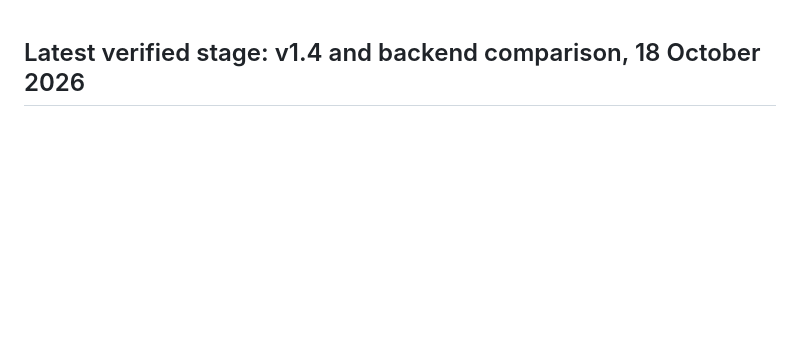
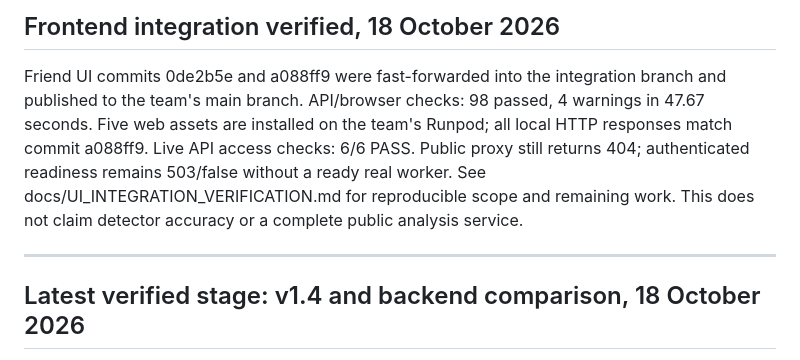
Before and after one commit to Zhan-Plov-Lagman/datathon26, a Markdown page: INTEGRATION_STATUS.md, the part around the change. Drawn GitHub-style; blank space fills up the shorter version.

Commit message:
Record verified friend UI integration and deployment checks

```diff
--- a/INTEGRATION_STATUS.md
+++ b/INTEGRATION_STATUS.md
@@ -1,3 +1,8 @@
+## Frontend integration verified, 18 October 2026
+
+Friend UI commits 0de2b5e and a088ff9 were fast-forwarded into the integration branch and published to the team's main branch. API/browser checks: 98 passed, 4 warnings in 47.67 seconds. Five web assets are installed on the team's Runpod; all local HTTP responses match commit a088ff9. Live API access checks: 6/6 PASS. Public proxy still returns 404; authenticated readiness remains 503/false without a ready real worker. See docs/UI_INTEGRATION_VERIFICATION.md for reproducible scope and remaining work. This does not claim detector accuracy or a complete public analysis service.
+
+---
 ## Latest verified stage: v1.4 and backend comparison, 18 October 2026
 
 Two explicitly authorized ultra agents implemented/refined bounded parent context and audited the isolated vLLM adapter. Final combined Windows checks: 55 passed, 1 warning in 43.52 seconds. Strict facts grammar is exercised through the actual targeted review call; incomplete generation remains failure.
```
Also changed, not shown: docs/HANDOFF_A.md (+5 -0 lines), docs/UI_INTEGRATION_VERIFICATION.md (added, +41 -0 lines).
